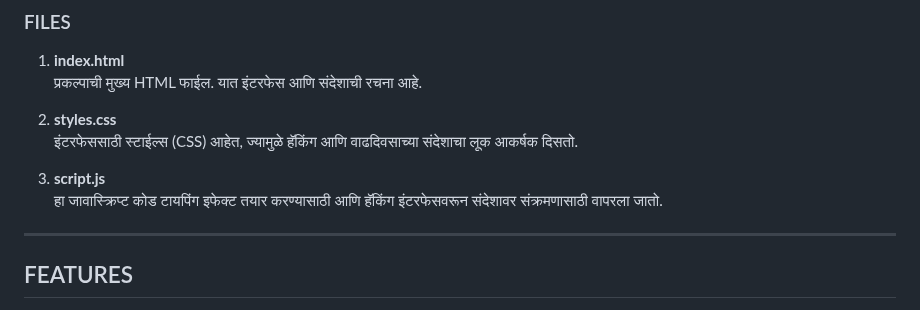
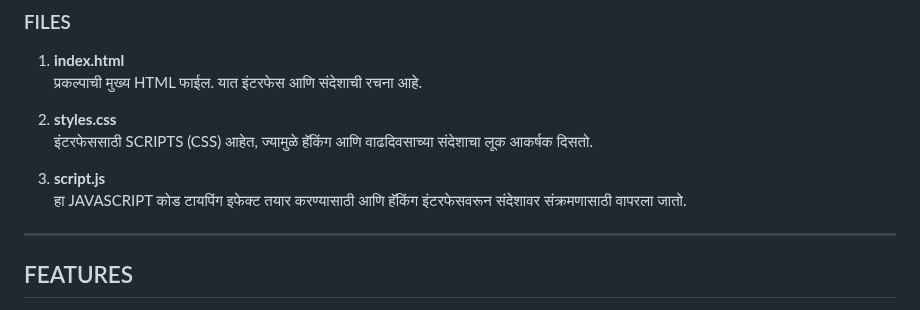
Before and after one commit to Prathameshsci369/Birthdaywishes, a Markdown page: README-MR.MD, the part around the change. Rendered like a GitHub page.

```diff
--- a/README-MR.MD
+++ b/README-MR.MD
@@ -11,10 +11,10 @@
    प्रकल्पाची मुख्य HTML फाईल. यात इंटरफेस आणि संदेशाची रचना आहे.
 
 2. **styles.css**
-   इंटरफेससाठी स्टाईल्स (CSS) आहेत, ज्यामुळे हॅकिंग आणि वाढदिवसाच्या संदेशाचा लूक आकर्षक दिसतो.
+   इंटरफेससाठी SCRIPTS (CSS) आहेत, ज्यामुळे हॅकिंग आणि वाढदिवसाच्या संदेशाचा लूक आकर्षक दिसतो.
 
 3. **script.js**
-   हा जावास्क्रिप्ट कोड टायपिंग इफेक्ट तयार करण्यासाठी आणि हॅकिंग इंटरफेसवरून संदेशावर संक्रमणासाठी वापरला जातो.
+   हा JAVASCRIPT कोड टायपिंग इफेक्ट तयार करण्यासाठी आणि हॅकिंग इंटरफेसवरून संदेशावर संक्रमणासाठी वापरला जातो.
 
 ---
 
```
